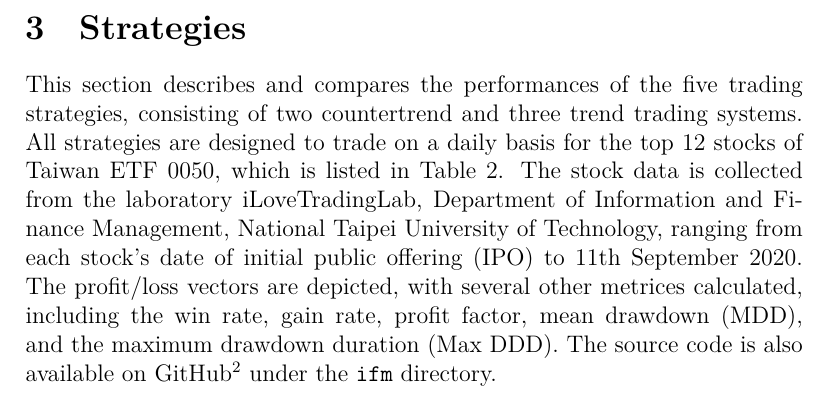
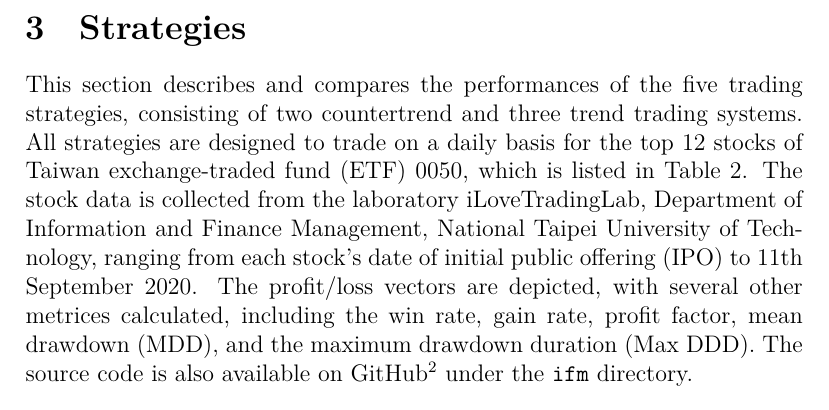
Before and after one commit to phogbinh/NTUT2020FallAlgorithmicTrading, a LaTeX paper (report/report.tex): part of page 4 of 11, cut so that both start at the same text. Compiled offline with XeLaTeX.

Commit message:
[master] Added clarification for ETF.

```diff
--- a/report/report.tex
+++ b/report/report.tex
@@ -67,7 +67,7 @@ There are, however, many flaws in this paper. Some of them are:
 The journal which accepted the article -- \textit{Journal of Communications Technology and Electronics} -- is also of poor condition, with its impact factor in 2019 being 0.483\cite{comtech}. Given these, we can conclude that this is not a quality and robust research.
 
 \section{Strategies}
-This section describes and compares the performances of the five trading strategies, consisting of two countertrend and three trend trading systems. All strategies are designed to trade on a daily basis for the top 12 stocks of Taiwan ETF 0050, which is listed in Table \ref{table:stock}. The stock data is collected from the laboratory iLoveTradingLab, Department of Information and Finance Management, National Taipei University of Technology, ranging from each stock's date of initial public offering (IPO) to 11th September 2020. The profit/loss vectors are depicted, with several other metrices calculated, including the win rate, gain rate, profit factor, mean drawdown (MDD), and the maximum drawdown duration (Max DDD). The source code is also available on GitHub\footnote{\texttt{https://github.com/phogbinh/NTUT2020FallAlgorithmicTrading}} under the \texttt{ifm} directory.
+This section describes and compares the performances of the five trading strategies, consisting of two countertrend and three trend trading systems. All strategies are designed to trade on a daily basis for the top 12 stocks of Taiwan exchange-traded fund (ETF) 0050, which is listed in Table \ref{table:stock}. The stock data is collected from the laboratory iLoveTradingLab, Department of Information and Finance Management, National Taipei University of Technology, ranging from each stock's date of initial public offering (IPO) to 11th September 2020. The profit/loss vectors are depicted, with several other metrices calculated, including the win rate, gain rate, profit factor, mean drawdown (MDD), and the maximum drawdown duration (Max DDD). The source code is also available on GitHub\footnote{\texttt{https://github.com/phogbinh/NTUT2020FallAlgorithmicTrading}} under the \texttt{ifm} directory.
 
 \begin{table}[h!]
     \centering
```
